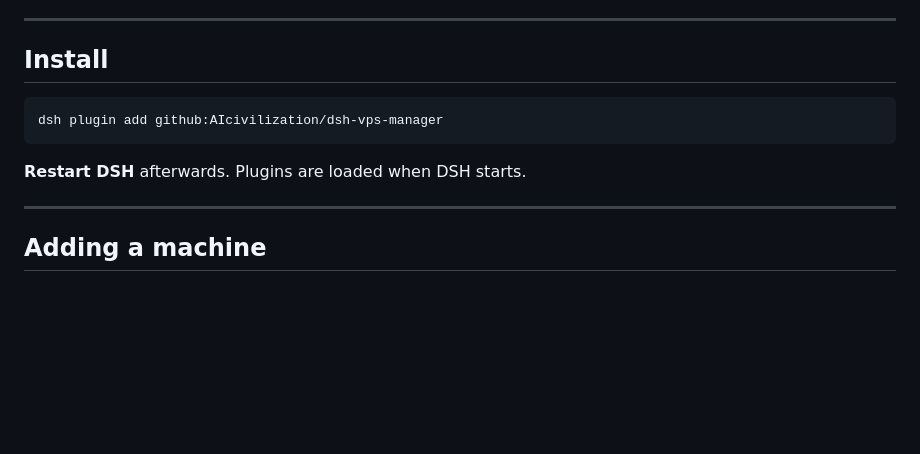
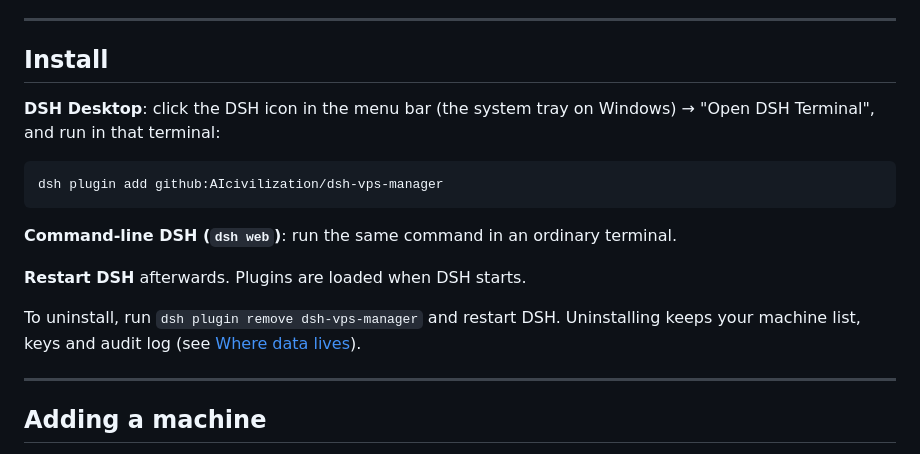
Before and after one commit to AIcivilization/dsh-vps-manager, a Markdown page: README.md, the part around the change. Rendered like a GitHub page; blank space fills up the shorter version.

````diff
--- a/README.md
+++ b/README.md
@@ -51,11 +51,17 @@ Everything goes over SSH key login and shares one execution mechanism:
 
 ## Install
 
+**DSH Desktop**: click the DSH icon in the menu bar (the system tray on Windows) → "Open DSH Terminal", and run in that terminal:
+
 ```bash
 dsh plugin add github:AIcivilization/dsh-vps-manager
 ```
 
+**Command-line DSH (`dsh web`)**: run the same command in an ordinary terminal.
+
 **Restart DSH** afterwards. Plugins are loaded when DSH starts.
+
+To uninstall, run `dsh plugin remove dsh-vps-manager` and restart DSH. Uninstalling keeps your machine list, keys and audit log (see [Where data lives](#where-data-lives)).
 
 ---
 
````
Also changed, not shown: README.zh-CN.md (+7 -1 lines).
